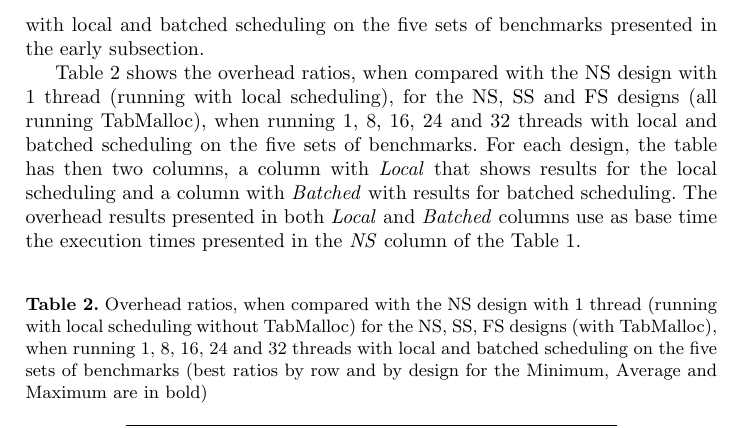
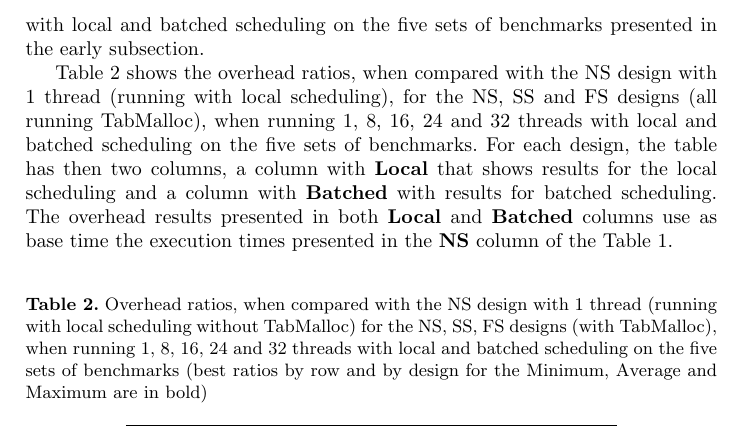
Before and after one commit to miar/paper_fs_batched, a LaTeX paper (paper.tex): part of page 7 of 8, cut so that both start at the same text. Compiled offline with pdfLaTeX.

```diff
--- a/paper.tex
+++ b/paper.tex
@@ -388,11 +391,11 @@
 scheduling), for the NS, SS and FS designs (all running TabMalloc),
 when running 1, 8, 16, 24 and 32 threads with local and batched
 scheduling on the five sets of benchmarks. For each design, the table
-has then two columns, a column with \emph{Local} that shows results
-for the local scheduling and a column with \emph{Batched} with results
-for batched scheduling. The overhead results presented in both
-\emph{Local} and \emph{Batched} columns use as base time the execution
-times presented in the \emph{NS} column of the Table~\ref{tab_benchs}.
+has then two columns, a column with {\bf Local} that shows results for
+the local scheduling and a column with {\bf Batched} with results for
+batched scheduling. The overhead results presented in both {\bf Local}
+and {\bf Batched} columns use as base time the execution times
+presented in the {\bf NS} column of the Table~\ref{tab_benchs}.
 
 \begin{table}[!ht]
 \centering
```
Also changed, not shown: paper.pdf, paper.tex (3 more changed lines).
